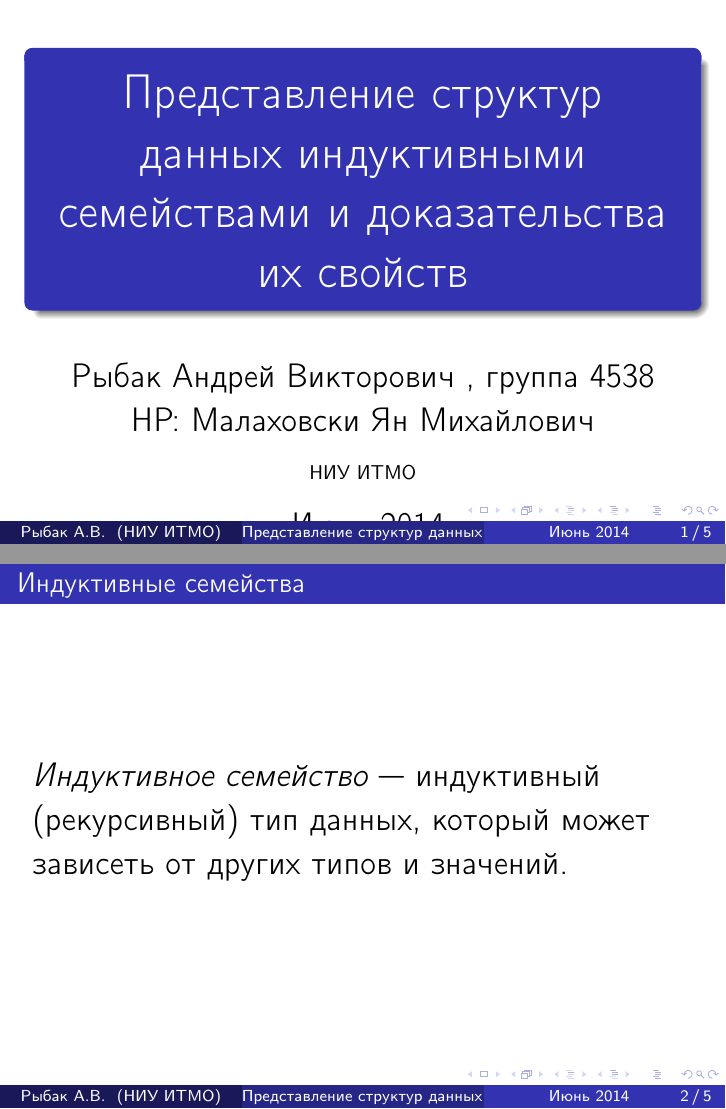
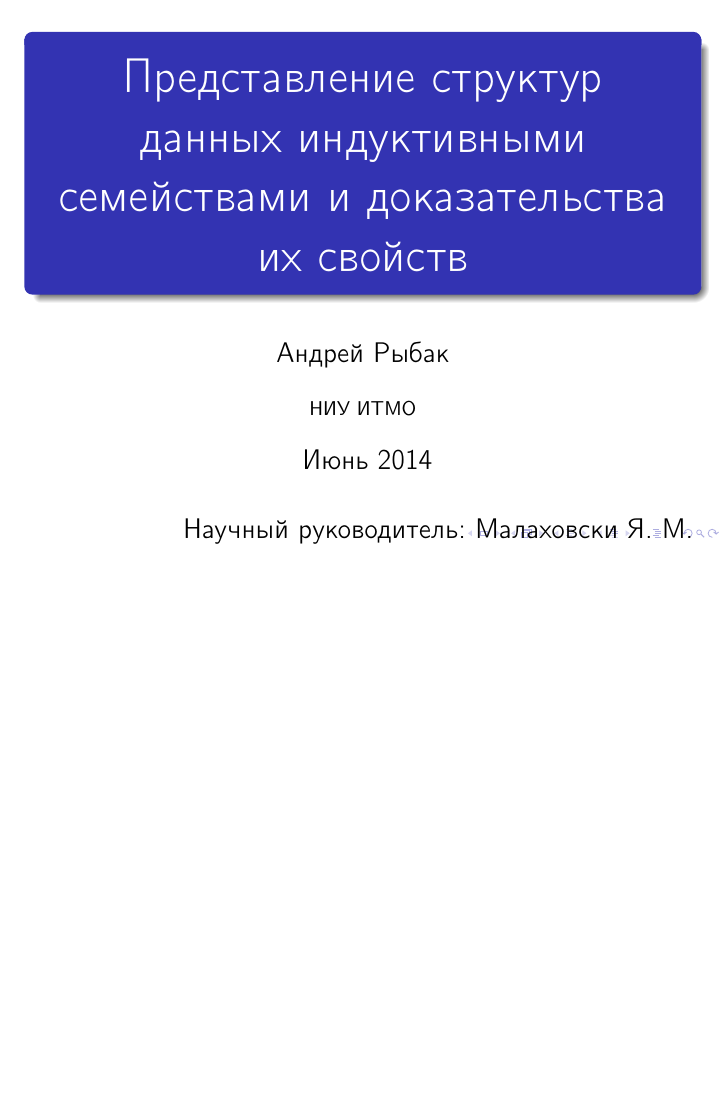
Before and after one commit to rybak/ITMO, LaTeX slides (thesis-src/presentation.tex): pages 1 and 2 of 6 before the commit and page 1 of 5 after it, the two joined at a grey line, the shorter picture padded with empty space. Compiled offline with pdfLaTeX.

Commit message:
presentation update + pictures fix

```diff
--- a/thesis-src/presentation.tex
+++ b/thesis-src/presentation.tex
@@ -13,7 +13,6 @@
 \graphicspath{{pic/}}
 
 \usepackage{agda}
-\usepackage{catchfilebetweentags}
 
 \input{utils/unicode-characters.tex}
 %%% Agda helper shortcuts -- Rybak
@@ -21,31 +20,42 @@
 \newcommand{\F}{\AgdaFunction}
 \newcommand{\DC}{\AgdaInductiveConstructor}
 
+\usetheme{Madrid}
+\setbeamertemplate{headline}{}
 \setbeamerfont{frametitle}{
     size={\fontsize{14}{12}}
 }
+\setbeamertemplate{caption}[numbered]
+\setbeamerfont{page number in head/foot}{size=\normalsize}
+\setbeamertemplate{footline}[frame number]
 
-\setbeamertemplate{headline}{}
-
-\title[Представление структур данных индуктивными семействами и доказательства их свойств]{Представление структур данных индуктивными семействами и доказательства их свойств}
+\title{Представление структур данных индуктивными семействами и доказательства их свойств}
 \institute{НИУ ИТМО}
-\author[Рыбак А.В.]{Рыбак Андрей Викторович , группа 4538
-\newline НР: Малаховски Ян Михайлович}
+\author{Андрей Рыбак}
 \date{
 Июнь 2014
 }
 
-\usetheme{Madrid}
-\usecolortheme{default}
 \begin{document}
+{
+\fontsize{14pt}{14pt}\selectfont
+\setbeamertemplate{footline}{}
+\begin{frame}
+  \maketitle
+  \begin{flushright}
+    Научный руководитель: Малаховски Я. М.
+  \end{flushright}
+\end{frame}
+}
 
-\maketitle
-
-\begin{frame}
-    \frametitle{Индуктивные семейства}
-    \emph{Индуктивное семейство} — индуктивный (рекурсивный) тип данных,
-        который может зависеть от других типов и значений.
-\end{frame}
+% \begin{frame}
+%     \frametitle{Изоморфизм Карри—Ховарда}
+% \end{frame}
+% \begin{frame}
+%     \frametitle{Индуктивные семейства}
+%     \emph{Индуктивное семейство} — индуктивный (рекурсивный) тип данных,
+%         который может зависеть от других типов и значений.
+% \end{frame}
 
 \begin{frame}
     \frametitle{}
```
Also changed, not shown: presentation.pdf, thesis-src/pic/nodes-1.pdf, thesis-src/pic/p-nodes-1.pdf, thesis-src/pic/p-nodes-2.pdf, thesis-src/pic/p-nodes-3.pdf, thesis-src/pic/p-nodes-4.pdf, thesis.pdf, 3 other files.
